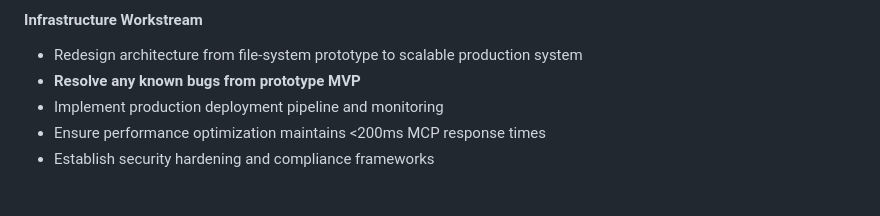
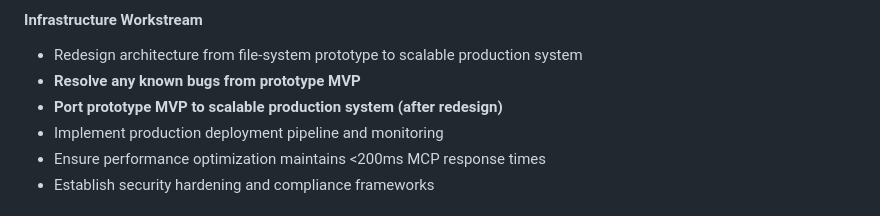
Before and after one commit to erikashby/AI_context_modules, a Markdown page: product_and_engineering_documentation/phase-3-release-candidate/release_candidate_project_overview.md, the part around the change. Drawn GitHub-style.

Commit message:
Add MVP porting line item to Infrastructure workstream

```diff
--- a/product_and_engineering_documentation/phase-3-release-candidate/release_candidate_project_overview.md
+++ b/product_and_engineering_documentation/phase-3-release-candidate/release_candidate_project_overview.md
@@ -38,6 +38,7 @@ Transform the AI Context Service prototype into a production-ready release candi
 #### **Infrastructure Workstream**
 - Redesign architecture from file-system prototype to scalable production system
 - **Resolve any known bugs from prototype MVP**
+- **Port prototype MVP to scalable production system (after redesign)**
 - Implement production deployment pipeline and monitoring
 - Ensure performance optimization maintains <200ms MCP response times
 - Establish security hardening and compliance frameworks
```
